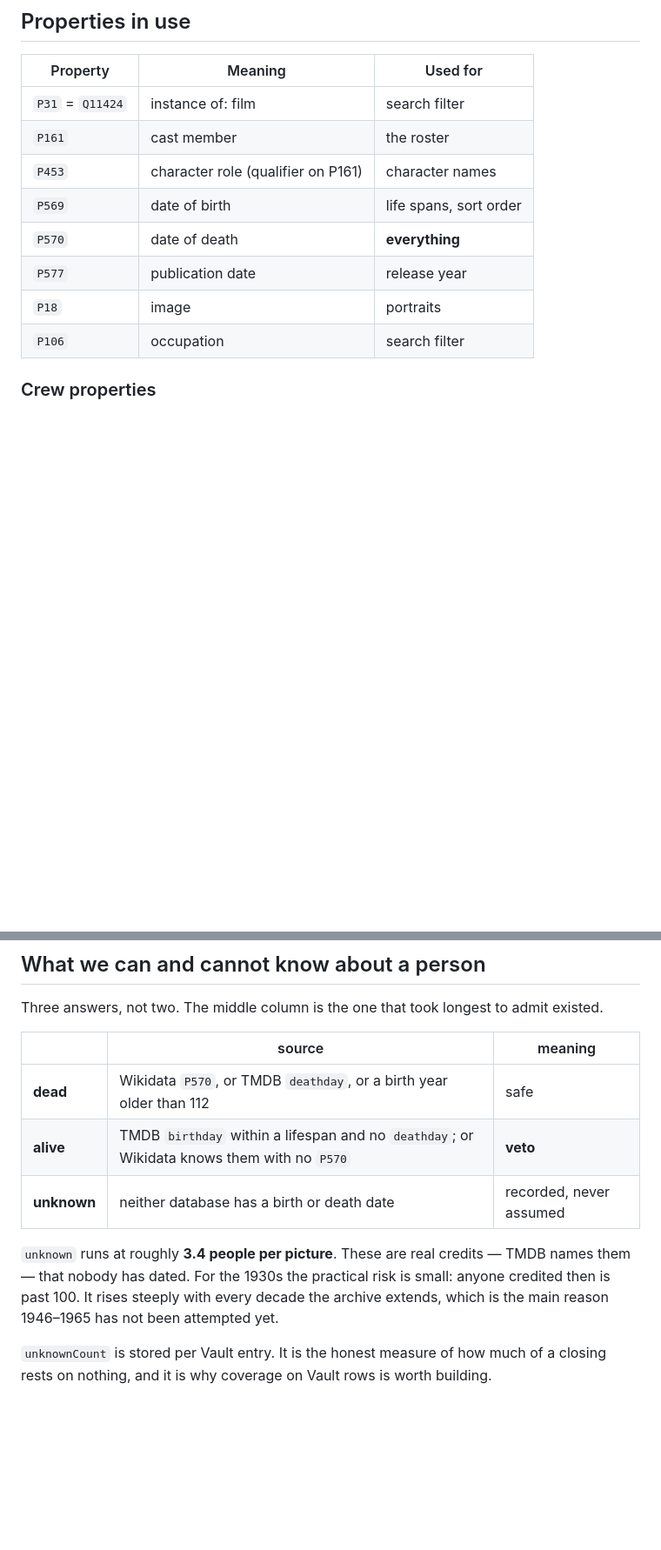
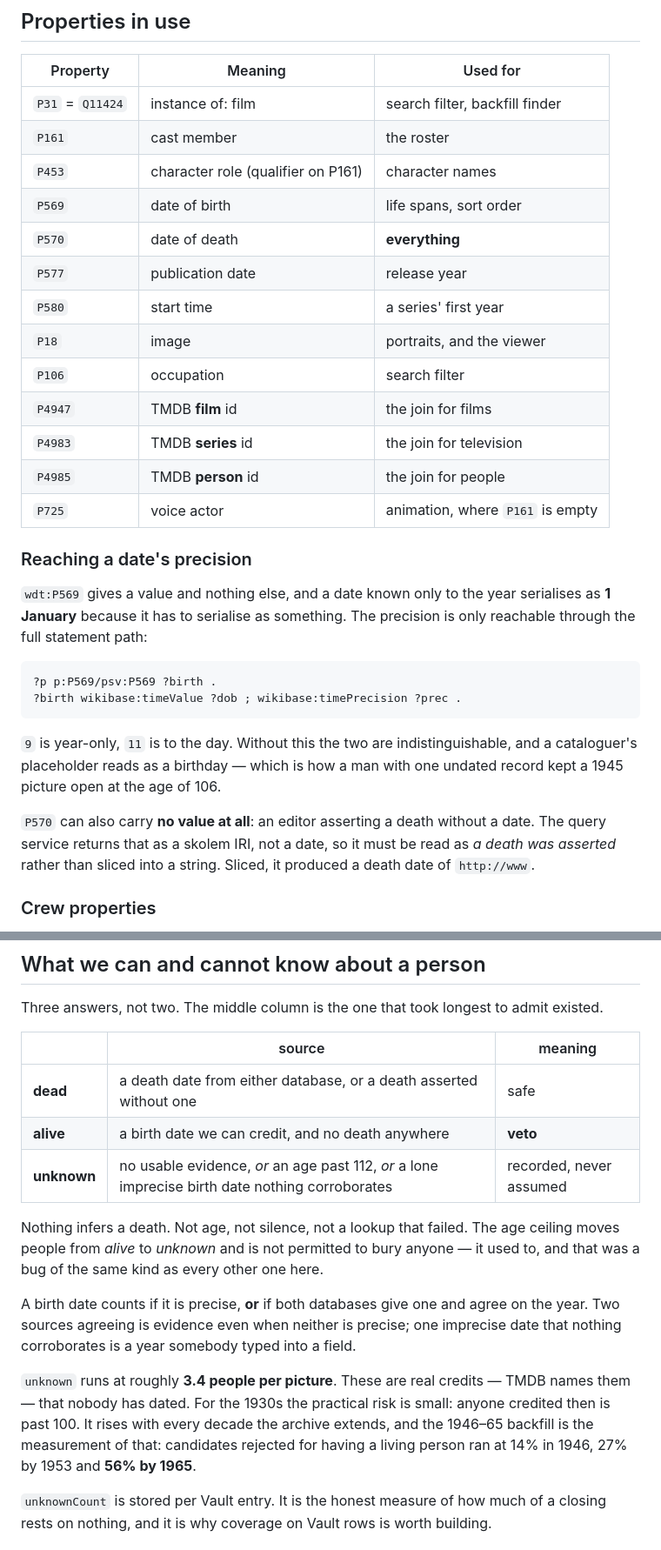
Before and after one commit to jacobeugenehenderson/picture-wrap, a Markdown page: docs/DATA.md, 2 parts joined by grey strips. Shown at 87% size. Drawn GitHub-style; blank space fills up the shorter version.

````diff
--- a/docs/DATA.md
+++ b/docs/DATA.md
@@ -55,14 +55,40 @@ guard in the codebase exists because of it.
 
 | Property | Meaning | Used for |
 |---|---|---|
-| `P31` = `Q11424` | instance of: film | search filter |
+| `P31` = `Q11424` | instance of: film | search filter, backfill finder |
 | `P161` | cast member | the roster |
 | `P453` | character role (qualifier on P161) | character names |
 | `P569` | date of birth | life spans, sort order |
 | `P570` | date of death | **everything** |
 | `P577` | publication date | release year |
-| `P18` | image | portraits |
+| `P580` | start time | a series' first year |
+| `P18` | image | portraits, and the viewer |
 | `P106` | occupation | search filter |
+| `P4947` | TMDB **film** id | the join for films |
+| `P4983` | TMDB **series** id | the join for television |
+| `P4985` | TMDB **person** id | the join for people |
+| `P725` | voice actor | animation, where `P161` is empty |
+
+### Reaching a date's precision
+
+`wdt:P569` gives a value and nothing else, and a date known only to the
+year serialises as **1 January** because it has to serialise as something.
+The precision is only reachable through the full statement path:
+
+```sparql
+?p p:P569/psv:P569 ?birth .
+?birth wikibase:timeValue ?dob ; wikibase:timePrecision ?prec .
+```
+
+`9` is year-only, `11` is to the day. Without this the two are
+indistinguishable, and a cataloguer's placeholder reads as a birthday —
+which is how a man with one undated record kept a 1945 picture open at the
+age of 106.
+
+`P570` can also carry **no value at all**: an editor asserting a death
+without a date. The query service returns that as a skolem IRI, not a
+date, so it must be read as *a death was asserted* rather than sliced into
+a string. Sliced, it produced a death date of `http://www`.
 
 ### Crew properties
 
@@ -306,15 +393,26 @@ admit existed.
 
 | | source | meaning |
 |---|---|---|
-| **dead** | Wikidata `P570`, or TMDB `deathday`, or a birth year older than 112 | safe |
-| **alive** | TMDB `birthday` within a lifespan and no `deathday`; or Wikidata knows them with no `P570` | **veto** |
-| **unknown** | neither database has a birth or death date | recorded, never assumed |
+| **dead** | a death date from either database, or a death asserted without one | safe |
+| **alive** | a birth date we can credit, and no death anywhere | **veto** |
+| **unknown** | no usable evidence, *or* an age past 112, *or* a lone imprecise birth date nothing corroborates | recorded, never assumed |
+
+Nothing infers a death. Not age, not silence, not a lookup that failed.
+The age ceiling moves people from *alive* to *unknown* and is not
+permitted to bury anyone — it used to, and that was a bug of the same kind
+as every other one here.
+
+A birth date counts if it is precise, **or** if both databases give one
+and agree on the year. Two sources agreeing is evidence even when neither
+is precise; one imprecise date that nothing corroborates is a year
+somebody typed into a field.
 
 `unknown` runs at roughly **3.4 people per picture**. These are real
 credits — TMDB names them — that nobody has dated. For the 1930s the
-practical risk is small: anyone credited then is past 100. It rises
-steeply with every decade the archive extends, which is the main reason
-1946–1965 has not been attempted yet.
+practical risk is small: anyone credited then is past 100. It rises with
+every decade the archive extends, and the 1946–65 backfill is the
+measurement of that: candidates rejected for having a living person ran at
+14% in 1946, 27% by 1953 and **56% by 1965**.
 
 `unknownCount` is stored per Vault entry. It is the honest measure of how
 much of a closing rests on nothing, and it is why coverage on Vault rows
````
Also changed, not shown: other parts of docs/DATA.md (+62 -1 lines).
